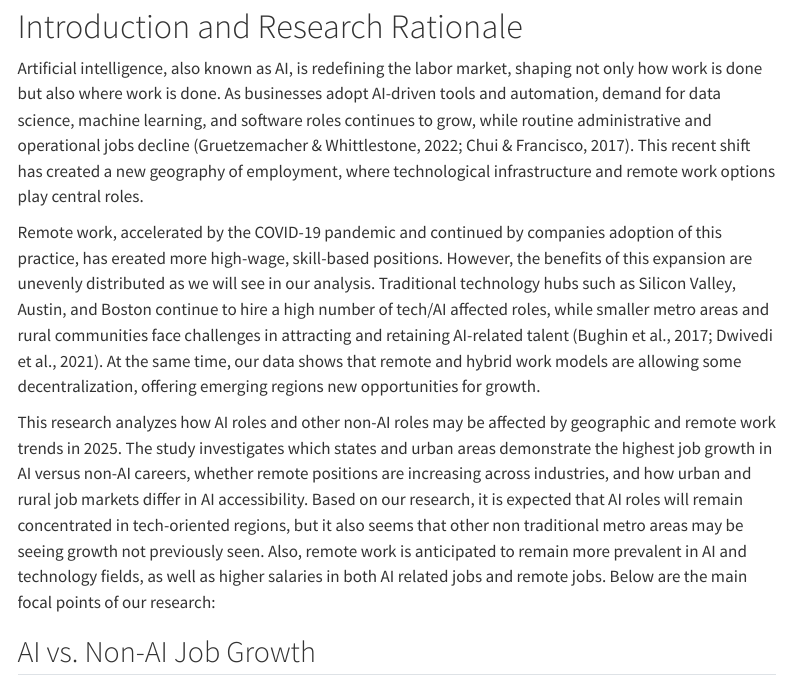
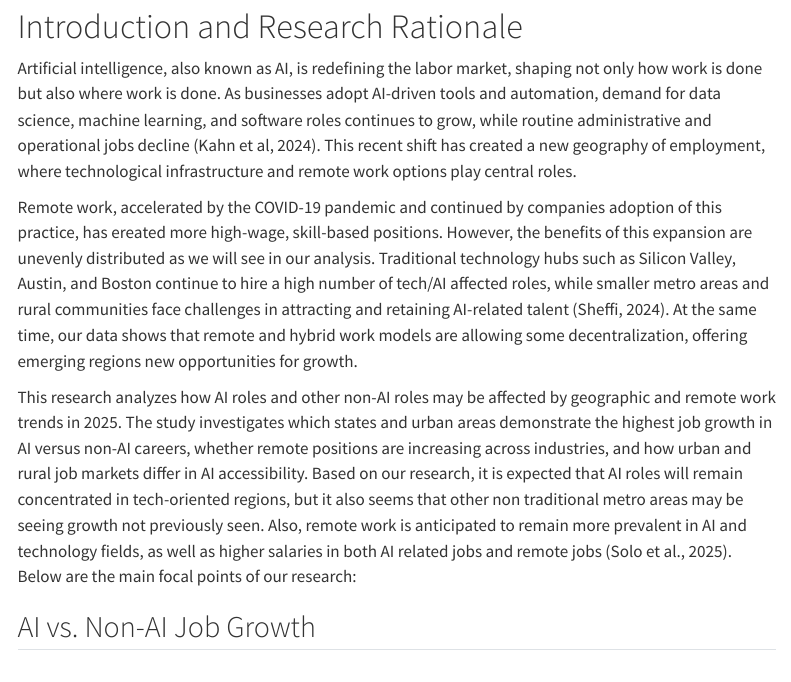
Before and after one commit to dakotalder/ad688_group6_geographic_analysis, a Quarto document (ad688_group6_geographic_analysis/index.qmd): the page in a window 1100 px wide, from 80 px down. Rendered offline with R 4.5, knitr and Pandoc in place of Quarto, with nearby package versions; menus at the side of the page are left out.

Commit message:
Added in-text citations to index

```diff
--- a/ad688_group6_geographic_analysis/index.qmd
+++ b/ad688_group6_geographic_analysis/index.qmd
@@ -3,11 +3,11 @@ title: "Project Overview"
 ---
 # Introduction and Research Rationale
 
-Artificial intelligence, also known as AI, is redefining the labor market, shaping not only how work is done but also where work is done. As businesses adopt AI-driven tools and automation, demand for data science, machine learning, and software roles continues to grow, while routine administrative and operational jobs decline (Gruetzemacher & Whittlestone, 2022; Chui & Francisco, 2017). This recent shift has created a new geography of employment, where technological infrastructure and remote work options play central roles.
+Artificial intelligence, also known as AI, is redefining the labor market, shaping not only how work is done but also where work is done. As businesses adopt AI-driven tools and automation, demand for data science, machine learning, and software roles continues to grow, while routine administrative and operational jobs decline (Kahn et al, 2024). This recent shift has created a new geography of employment, where technological infrastructure and remote work options play central roles.
 
-Remote work, accelerated by the COVID-19 pandemic and continued by companies adoption of this practice, has ereated more high-wage, skill-based positions. However, the benefits of this expansion are unevenly distributed as we will see in our analysis. Traditional technology hubs such as Silicon Valley, Austin, and Boston continue to hire a high number of tech/AI affected roles, while smaller metro areas and rural communities face challenges in attracting and retaining AI-related talent (Bughin et al., 2017; Dwivedi et al., 2021). At the same time, our data shows that remote and hybrid work models are allowing some decentralization, offering emerging regions new opportunities for growth.
+Remote work, accelerated by the COVID-19 pandemic and continued by companies adoption of this practice, has ereated more high-wage, skill-based positions. However, the benefits of this expansion are unevenly distributed as we will see in our analysis. Traditional technology hubs such as Silicon Valley, Austin, and Boston continue to hire a high number of tech/AI affected roles, while smaller metro areas and rural communities face challenges in attracting and retaining AI-related talent (Sheffi, 2024). At the same time, our data shows that remote and hybrid work models are allowing some decentralization, offering emerging regions new opportunities for growth.
 
-This research analyzes how AI roles and other non-AI roles may be affected by geographic and remote work trends in 2025. The study investigates which states and urban areas demonstrate the highest job growth in AI versus non-AI careers, whether remote positions are increasing across industries, and how urban and rural job markets differ in AI accessibility. Based on our research, it is expected that AI roles will remain concentrated in tech-oriented regions, but it also seems that other non traditional metro areas may be seeing growth not previously seen. Also, remote work is anticipated to remain more prevalent in AI and technology fields, as well as higher salaries in both AI related jobs and remote jobs. Below are the main focal points of our research:
+This research analyzes how AI roles and other non-AI roles may be affected by geographic and remote work trends in 2025. The study investigates which states and urban areas demonstrate the highest job growth in AI versus non-AI careers, whether remote positions are increasing across industries, and how urban and rural job markets differ in AI accessibility. Based on our research, it is expected that AI roles will remain concentrated in tech-oriented regions, but it also seems that other non traditional metro areas may be seeing growth not previously seen. Also, remote work is anticipated to remain more prevalent in AI and technology fields, as well as higher salaries in both AI related jobs and remote jobs (Solo et al., 2025). Below are the main focal points of our research:
 
 
 ## AI vs. Non-AI Job Growth
```
